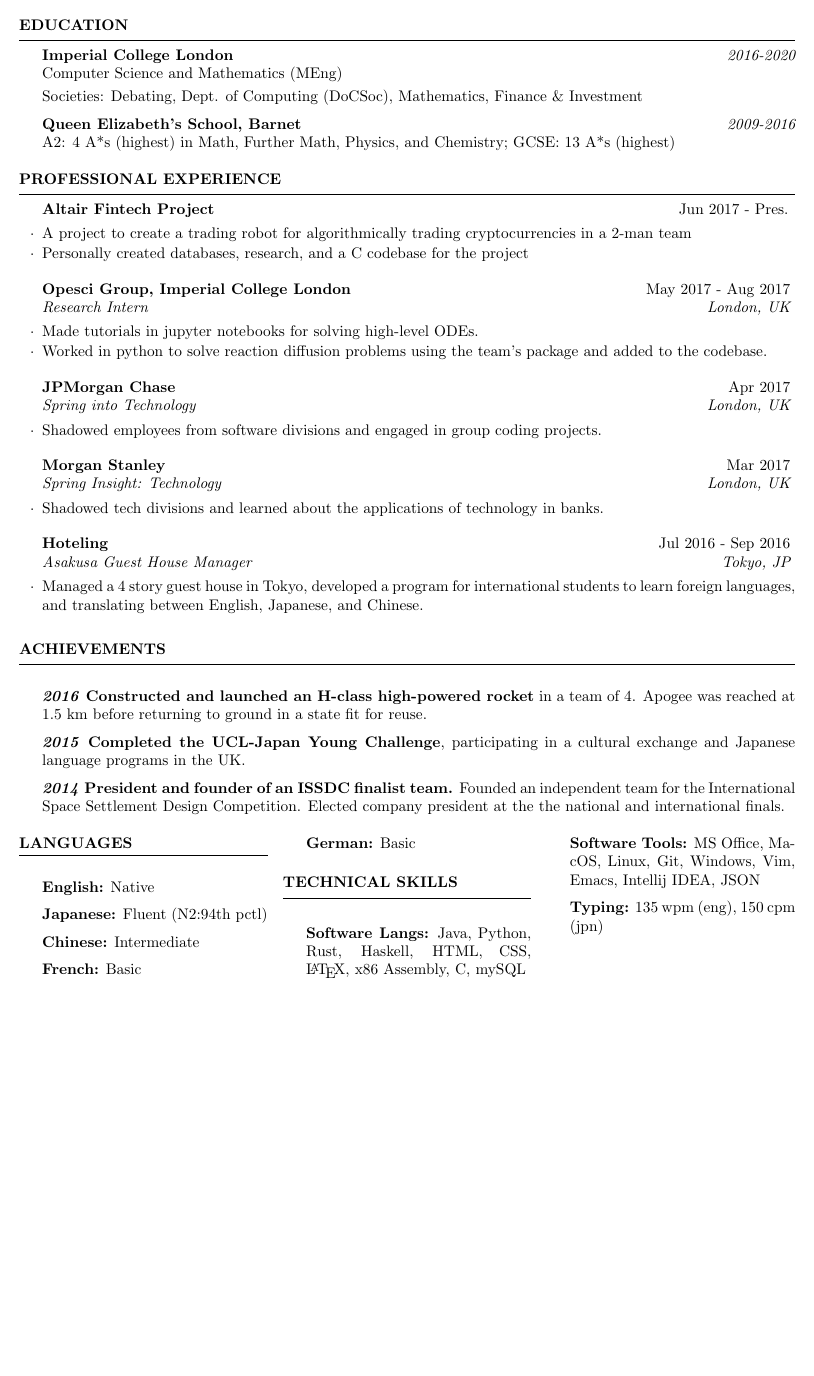
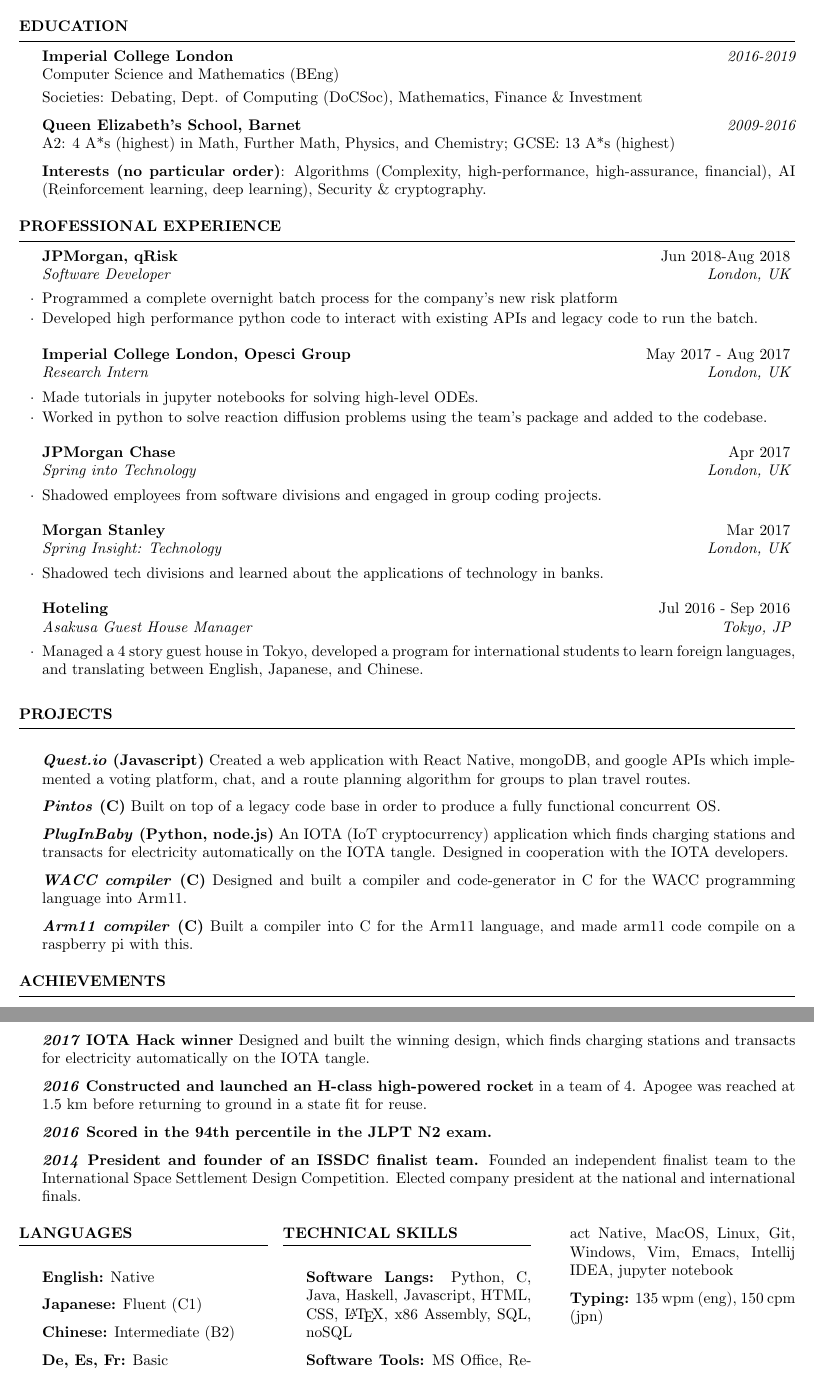
Before and after one commit to andrewjunyoung/resume, a LaTeX CV (resume/compact/andrew-j-young-cv.tex): part of the page before the commit and two parts of pages 1 and 2 of 2 after it, the two joined at a grey line, cut so that both start at the same text, the shorter picture padded with empty space. Compiled offline with pdfLaTeX.

Commit message:
*/andrew-j-young-cv.(pdf|tex): Updated CV both full and compact versions with latest updates.

```diff
--- a/resume/compact/andrew-j-young-cv.tex
+++ b/resume/compact/andrew-j-young-cv.tex
@@ -34,29 +34,42 @@
 
 \begin{rSection}{Education}
 
-{\bf Imperial College London} \hfill {\em 2016-2020} \\
-Computer Science and Mathematics (MEng)\smallskip\\
+{\bf Imperial College London} \hfill {\em 2016-2019} \\
+Computer Science and Mathematics (BEng)\smallskip\\
 Societies: Debating, Dept. of Computing (DoCSoc), Mathematics, Finance \& Investment
 
 {\bf Queen Elizabeth's School, Barnet} \hfill {\em 2009-2016} \\
 A2: 4 A*s (highest) in Math, Further Math, Physics, and Chemistry; GCSE: 13 A*s (highest)
 
+% INTERESTS
+
+\textbf{Interests (no particular order)}:
+  Algorithms (Complexity, high-performance, high-assurance, financial),
+  AI (Reinforcement learning, deep learning),
+  Security \& cryptography.
+%  Big data,
+%  Quantum computing (algorithms, security).
+
 \end{rSection}
 
 %-------------------------------------------------------------------------------
-%	Professional Experience
+%	PROFESSIONAL EXPERIENCE
 %-------------------------------------------------------------------------------
 
 \begin{rSection}{Professional Experience}
 
-\begin{rSubsection}{Altair Fintech Project}{Jun 2017 - Pres.}{}{London, UK}
-    \item A project to create a trading robot for algorithmically trading cryptocurrencies in a 2-man team
-    \item Personally created databases, research, and a C codebase for the project
+
+\begin{rSubsection}{JPMorgan, qRisk}{Jun 2018-Aug 2018}{Software
+Developer}{London, UK}
+  \item Programmed a complete overnight batch process for the company's new
+risk platform
+  \item Developed high performance python code to interact with existing APIs
+and legacy code to run the batch.
 \end{rSubsection}
 
 %-------------------------------------------------------------------------------
 
-\begin{rSubsection}{Opesci Group, Imperial College London}{May 2017 - Aug 2017}{Research Intern}{London, UK}
+\begin{rSubsection}{Imperial College London, Opesci Group}{May 2017 - Aug 2017}{Research Intern}{London, UK}
     \item Made tutorials in jupyter notebooks for solving high-level ODEs.
     \item Worked in python to solve reaction diffusion problems using the team's package and added to the codebase.
 \end{rSubsection}
@@ -79,30 +92,60 @@
     \item Managed a 4 story guest house in Tokyo, developed a program for international students to learn foreign languages, and translating between English, Japanese, and Chinese.
 \end{rSubsection}
 
+\end{rSection}
+
 %-------------------------------------------------------------------------------
-
+%
 %\begin{rSubsection}{Queen Elizabeth's School}{Sep 2014 - Jun 2016}{Volunteer Japanese Teacher}{London, UK}
 %    \item Ran weekly lessons and taught a class of students Japanese to enable them to pass the JLPT N5.
 %    \item Organized a letter exchange program with a high school in Tokyo.
 %\end{rSubsection}
+%
+%%-------------------------------------------------------------------------------
+%
+%\begin{rSubsection}{BlueCrest Capital Management}{Jul 2014}{Work Experience}{London, UK}
+%    \item Worked alongside the Volatility Arbitrage Group and shadowed employees in the software division to understand how their system conducts risk analysis
+%\end{rSubsection}
+%
+%\end{rSection}
+%
+%-------------------------------------------------------------------------------
+% Projects
+%-------------------------------------------------------------------------------
+
+\begin{rSection}{Projects}
+    \item \textbf{\textit{Quest.io} (Javascript)} Created a web application
+with React Native, mongoDB, and google APIs which implemented a voting
+platform, chat, and a route planning algorithm for groups to plan travel
+routes.
+    \item \textbf{\textit{Pintos} (C)} Built on top of a legacy code base in
+order to produce a fully functional concurrent OS.
+    \item \textbf{\textit{PlugInBaby} (Python, node.js)} An IOTA (IoT
+cryptocurrency) application which finds charging stations and transacts for
+electricity automatically on the IOTA tangle. Designed in cooperation with the
+IOTA developers.
+    \item \textbf{\textit{WACC compiler} (C)} Designed and built a compiler and
+code-generator in C for the WACC programming language into Arm11.
+%    \item \textbf{\textit{Altair Fintech Project} (C)} Designed and built a
+% scraping and analysis tool for algorithmically trading cryptocurrencies in a
+% 2-man team.
+    \item \textbf{\textit{Arm11 compiler} (C)} Built a compiler into C for the Arm11 language, and made arm11 code compile on a raspberry pi with this.
+\end{rSection}
 
 %-------------------------------------------------------------------------------
 
-%\begin{rSubsection}{BlueCrest Capital Management}{Jul 2014}{Work Experience}{London, UK}
-%    \item Worked alongside the Volatility Arbitrage Group and shadowed employees in the software division to understand how their system conducts risk analysis
-%\end{rSubsection}
 
-\end{rSection}
 
 %-------------------------------------------------------------------------------
 % Achievements
 %-------------------------------------------------------------------------------
 
 \begin{rSection}{Achievements}
+    \item \textbf{\textit{2017} IOTA Hack winner} Designed and built the winning design, which finds charging stations and transacts for electricity automatically on the IOTA tangle.
     \item \textbf{\textit{2016} Constructed and launched an H-class high-powered rocket} in a team of 4. Apogee was reached at 1.5 km before returning to ground in a state fit for reuse.
-%    \item \textbf{\textit{2016} Scored in the 94th percentile in the JLPT N2 exam.}
-    \item \textbf{\textit{2015} Completed the UCL-Japan Young Challenge}, participating in a cultural exchange and Japanese language programs in the UK.
-    \item \textbf{\textit{2014} President and founder of an ISSDC finalist team.} Founded an independent team for the International Space Settlement Design Competition. Elected company president at the the national and international finals.
+    \item \textbf{\textit{2016} Scored in the 94th percentile in the JLPT N2 exam.}
+%    \item \textbf{\textit{2015} Completed the UCL-Japan Young Challenge}, participating in a cultural exchange and Japanese language programs in the UK.
+    \item \textbf{\textit{2014} President and founder of an ISSDC finalist team.} Founded an independent finalist team to the International Space Settlement Design Competition. Elected company president at the national and international finals.
 %    \item \textbf{\textit{2014} Grade 8 Cello with distinction}
 \end{rSection}
 
@@ -115,10 +158,9 @@
 
 \begin{rSection}{Languages}
 	\item \textbf{English:} Native
-	\item \textbf{Japanese:} Fluent (N2:94th pctl)
-	\item \textbf{Chinese:} Intermediate
-	\item \textbf{French:} Basic
-	\item \textbf{German:} Basic
+	\item \textbf{Japanese:} Fluent (C1)
+	\item \textbf{Chinese:} Intermediate (B2)
+	\item \textbf{De, Es, Fr:} Basic
 \end{rSection}
 
 %\columnbreak
@@ -128,18 +170,20 @@
 
 \begin{rSection}{Technical skills}
     \item \textbf{Software Langs:}
+        Python,
+        C,
         Java,
-        Python,
-        Rust,
         Haskell,
+        Javascript,
         HTML,
         CSS,
         \LaTeX,
         x86 Assembly,
-        C,
-        mySQL
+        SQL,
+        noSQL
     \item \textbf{Software Tools:}
         MS Office,
+        React Native,
         MacOS,
         Linux,
         Git,
@@ -147,8 +191,7 @@
         Vim,
         Emacs,
         Intellij IDEA,
-%        jupyter notebook,
-        JSON
+        jupyter notebook
     \item \textbf{Typing:} 135 wpm (eng), 150 cpm (jpn)
 \end{rSection}
 
```
Also changed, not shown: resume/full/andrew-j-young-cv.tex (+39 -17 lines), resume/compact/andrew-j-young-cv.pdf, resume/full/andrew-j-young-cv.pdf, resume/compact/andrew-j-young-cv.tex (6 more changed lines).
